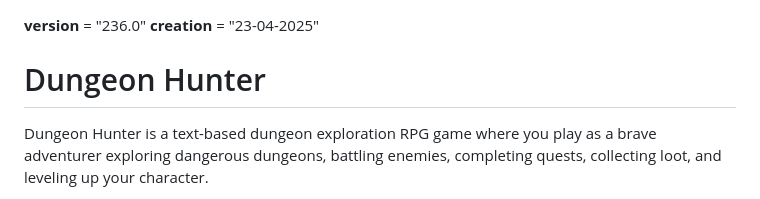
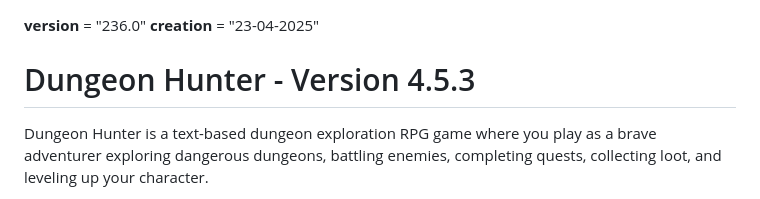
Before and after one commit to Dragondefer/Dungeon-Hunter, a Markdown page: README.md, the part around the change. GitHub-like rendering.

Commit message:
small fix
added version:
" - Version 4.5.3"

```diff
--- a/README.md
+++ b/README.md
@@ -1,7 +1,7 @@
 __version__ = "236.0"
 __creation__ = "23-04-2025"
 
-# Dungeon Hunter
+# Dungeon Hunter - Version 4.5.3
 
 Dungeon Hunter is a text-based dungeon exploration RPG game where you play as a brave adventurer exploring dangerous dungeons, battling enemies, completing quests, collecting loot, and leveling up your character.
 
```
